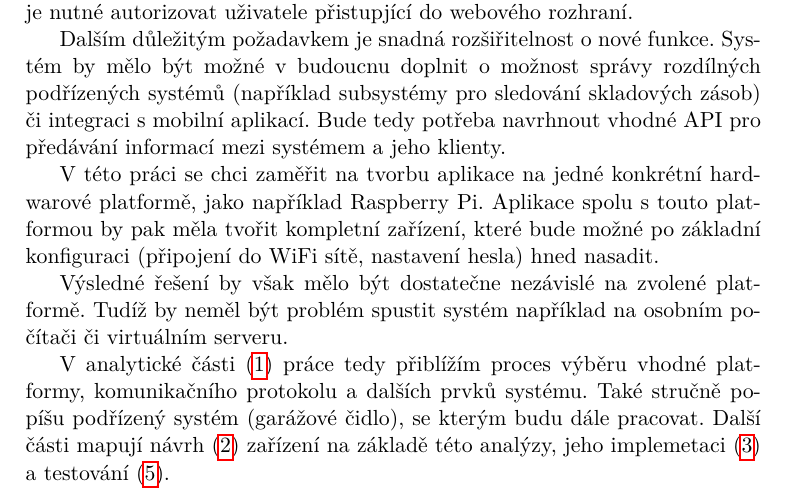
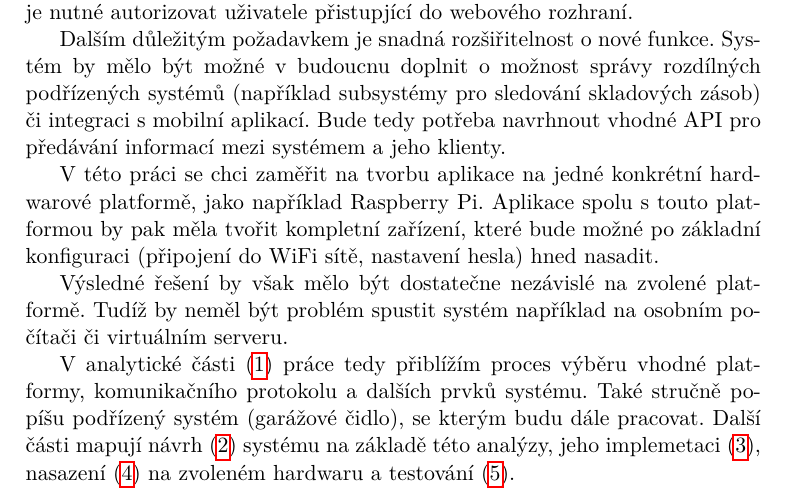
Before and after one commit to ggljzr/mi-dip, a LaTeX thesis (DP_Cervenka_Ondrej_2018.tex, which reads chapters/uvod.tex): part of page 17 of 49, cut so that both start at the same text. Compiled offline with pdfLaTeX.

Commit message:
added mention about deployment chapter

```diff
--- a/chapters/uvod.tex
+++ b/chapters/uvod.tex
@@ -10,4 +10,4 @@ V~této práci se chci zaměřit na tvorbu aplikace na jedné konkrétní hardwa
 
 Výsledné řešení by však mělo být dostatečne nezávislé na zvolené platformě. Tudíž by neměl být problém spustit systém například na osobním počítači či virtuálním serveru.
 
-V~analytické části (\ref{sec:an}) práce tedy přiblížím proces výběru vhodné platformy, komunikačního protokolu a dalších prvků systému. Také stručně popíšu podřízený systém (garážové čidlo), se kterým budu dále pracovat. Další části mapují návrh (\ref{sec:de}) zařízení na základě této analýzy, jeho implemetaci (\ref{sec:im}) a testování (\ref{sec:te}).
+V~analytické části (\ref{sec:an}) práce tedy přiblížím proces výběru vhodné platformy, komunikačního protokolu a dalších prvků systému. Také stručně popíšu podřízený systém (garážové čidlo), se kterým budu dále pracovat. Další části mapují návrh (\ref{sec:de}) systému na základě této analýzy, jeho implemetaci (\ref{sec:im}), nasazení (\ref{sec:dp}) na zvoleném hardwaru a testování (\ref{sec:te}).
```
